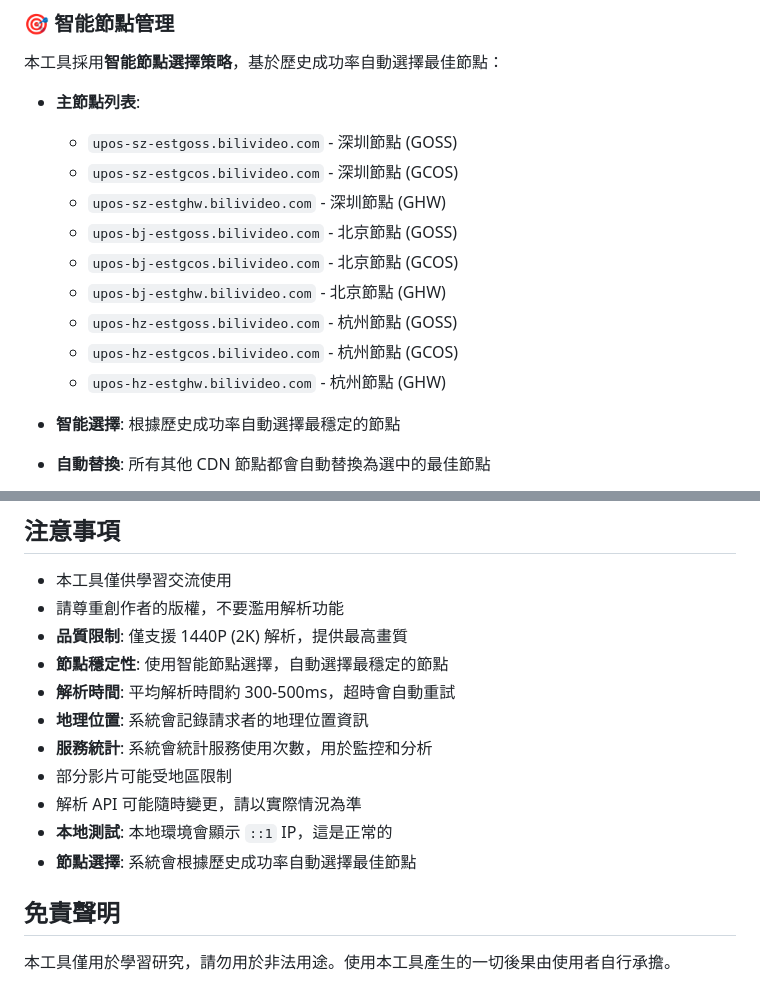
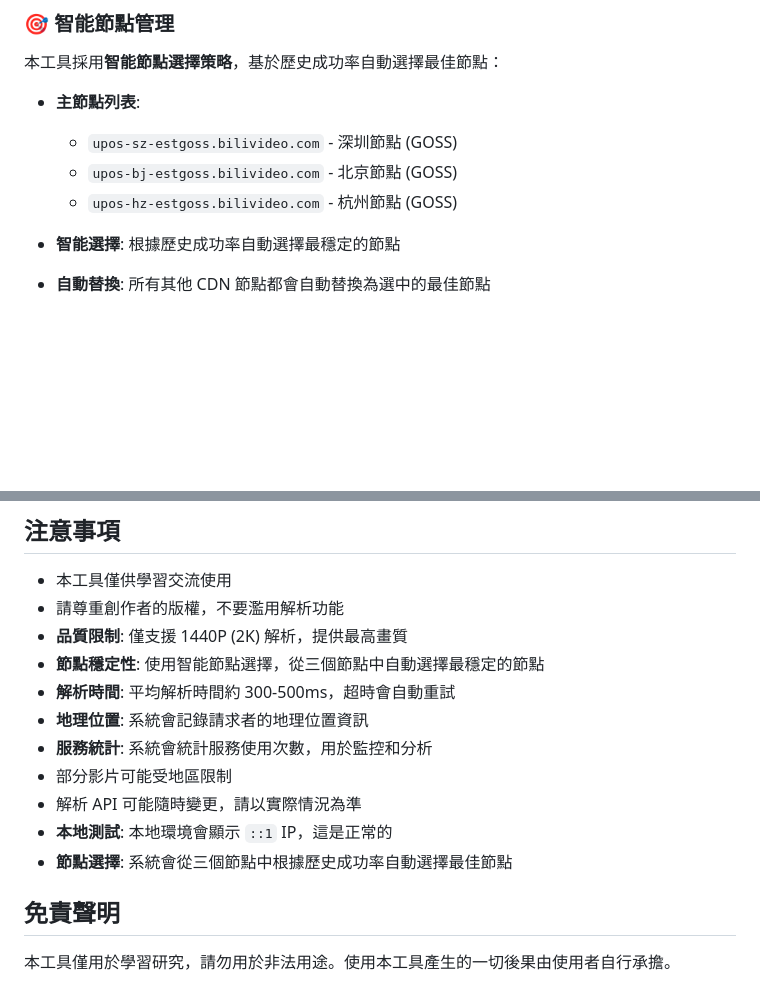
Before and after one commit to wangure0329/bilibili_parse_vrchat, a Markdown page: README.md, 2 parts joined by grey strips. GitHub-like rendering; blank space fills up the shorter version.

Commit message:
修正自述文件 - 更正為三個主要節點

```diff
--- a/README.md
+++ b/README.md
@@ -202,14 +202,8 @@ docker-compose up -d --build
 
 - **主節點列表**:
   - `upos-sz-estgoss.bilivideo.com` - 深圳節點 (GOSS)
-  - `upos-sz-estgcos.bilivideo.com` - 深圳節點 (GCOS)
-  - `upos-sz-estghw.bilivideo.com` - 深圳節點 (GHW)
   - `upos-bj-estgoss.bilivideo.com` - 北京節點 (GOSS)
-  - `upos-bj-estgcos.bilivideo.com` - 北京節點 (GCOS)
-  - `upos-bj-estghw.bilivideo.com` - 北京節點 (GHW)
   - `upos-hz-estgoss.bilivideo.com` - 杭州節點 (GOSS)
-  - `upos-hz-estgcos.bilivideo.com` - 杭州節點 (GCOS)
-  - `upos-hz-estghw.bilivideo.com` - 杭州節點 (GHW)
 
 - **智能選擇**: 根據歷史成功率自動選擇最穩定的節點
 - **自動替換**: 所有其他 CDN 節點都會自動替換為選中的最佳節點
@@ -275,14 +269,14 @@ GET /?url=BILIBILI_URL
 - 本工具僅供學習交流使用
 - 請尊重創作者的版權，不要濫用解析功能
 - **品質限制**: 僅支援 1440P (2K) 解析，提供最高畫質
-- **節點穩定性**: 使用智能節點選擇，自動選擇最穩定的節點
+- **節點穩定性**: 使用智能節點選擇，從三個節點中自動選擇最穩定的節點
 - **解析時間**: 平均解析時間約 300-500ms，超時會自動重試
 - **地理位置**: 系統會記錄請求者的地理位置資訊
 - **服務統計**: 系統會統計服務使用次數，用於監控和分析
 - 部分影片可能受地區限制
 - 解析 API 可能隨時變更，請以實際情況為準
 - **本地測試**: 本地環境會顯示 `::1` IP，這是正常的
-- **節點選擇**: 系統會根據歷史成功率自動選擇最佳節點
+- **節點選擇**: 系統會從三個節點中根據歷史成功率自動選擇最佳節點
 
 ## 免責聲明
 
```
